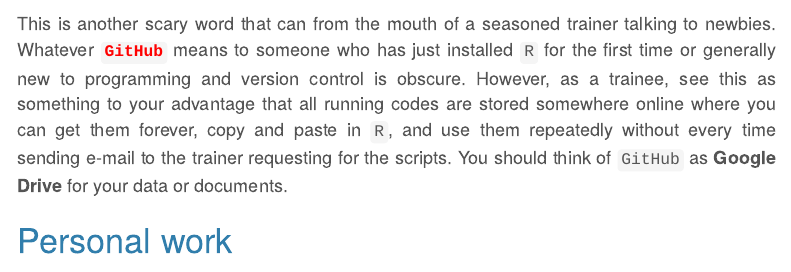
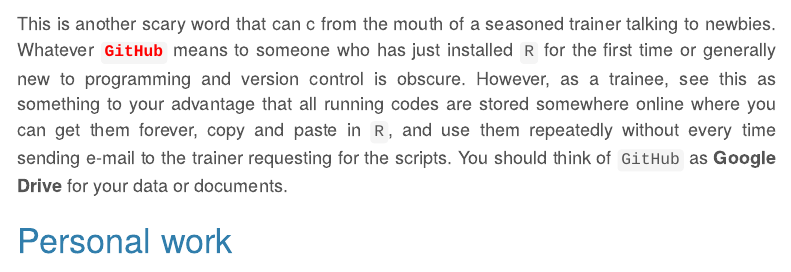
Before and after one commit to Wycology/scaRy_R, an R Markdown document (scaRy_R.Rmd): the page in a window 1100 px wide, from 2120 px down. Rendered offline with R 4.5, knitr and Pandoc, with nearby package versions; menus at the side of the page are left out.

Commit message:
Working through scary R

```diff
--- a/scaRy_R.Rmd
+++ b/scaRy_R.Rmd
@@ -109,7 +109,7 @@ I know, this can be too much to expect from newbie. What it does is that it help
 
  - <span style="color: blue;">**All the scripts are available on GitHub repository `r emoji::emoji("rocket")`**.</span>
 
-This is another scary word that can  from the mouth of a seasoned trainer talking to newbies. Whatever <span style="color: red;">**`GitHub`**</span> means to someone who has just installed `R` for the first time or generally new to programming and version control is obscure. However, as a trainee, see this as something to your advantage that all running codes are stored somewhere online where you can get them forever, copy and paste in `R`, and use them repeatedly without every time sending e-mail to the trainer requesting for the scripts. You should think of `GitHub` as **Google Drive** for your data or documents.
+This is another scary word that can c from the mouth of a seasoned trainer talking to newbies. Whatever <span style="color: red;">**`GitHub`**</span> means to someone who has just installed `R` for the first time or generally new to programming and version control is obscure. However, as a trainee, see this as something to your advantage that all running codes are stored somewhere online where you can get them forever, copy and paste in `R`, and use them repeatedly without every time sending e-mail to the trainer requesting for the scripts. You should think of `GitHub` as **Google Drive** for your data or documents.
 
 # Personal work
 
```
